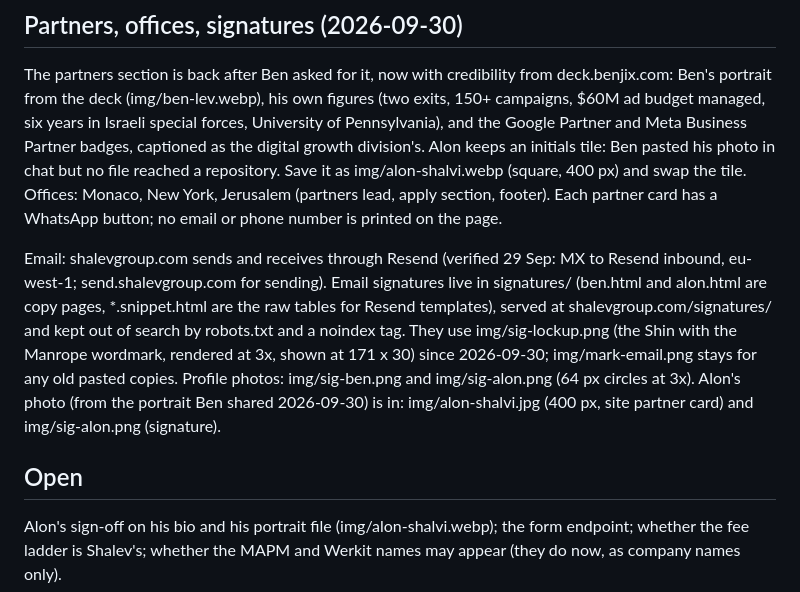
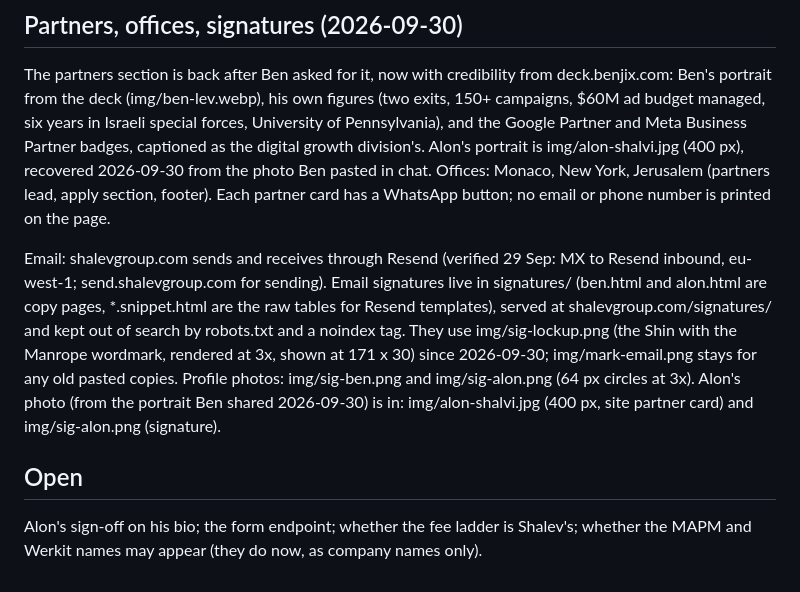
Before and after one commit to benjixone/shalev, a Markdown page: notes.md, the part around the change. Drawn GitHub-style.

Commit message:
notes: Alon's portrait is in
Co-Authored-By: Claude Opus 5.5 <noreply@anthropic.com>
Claude-Session: https://claude.ai/code/session_01BHSSp3soEJvLc2mKmDSdvi

```diff
--- a/notes.md
+++ b/notes.md
@@ -113,9 +113,8 @@ from deck.benjix.com: Ben's portrait from the deck (img/ben-lev.webp), his
 own figures (two exits, 150+ campaigns, $60M ad budget managed, six years in
 Israeli special forces, University of Pennsylvania), and the Google Partner
 and Meta Business Partner badges, captioned as the digital growth division's.
-Alon keeps an initials tile: Ben pasted his photo in chat but no file reached
-a repository. Save it as img/alon-shalvi.webp (square, 400 px) and swap the
-tile. Offices: Monaco, New York, Jerusalem (partners lead, apply section,
+Alon's portrait is img/alon-shalvi.jpg (400 px), recovered 2026-09-30 from
+the photo Ben pasted in chat. Offices: Monaco, New York, Jerusalem (partners lead, apply section,
 footer). Each partner card has a WhatsApp button; no email or phone number
 is printed on the page.
 
@@ -128,6 +127,6 @@ noindex tag. They use img/sig-lockup.png (the Shin with the Manrope wordmark, re
 
 ## Open
 
-Alon's sign-off on his bio and his portrait file (img/alon-shalvi.webp); the form endpoint;
+Alon's sign-off on his bio; the form endpoint;
 whether the fee ladder is Shalev's; whether the MAPM and Werkit names may
 appear (they do now, as company names only).
```
